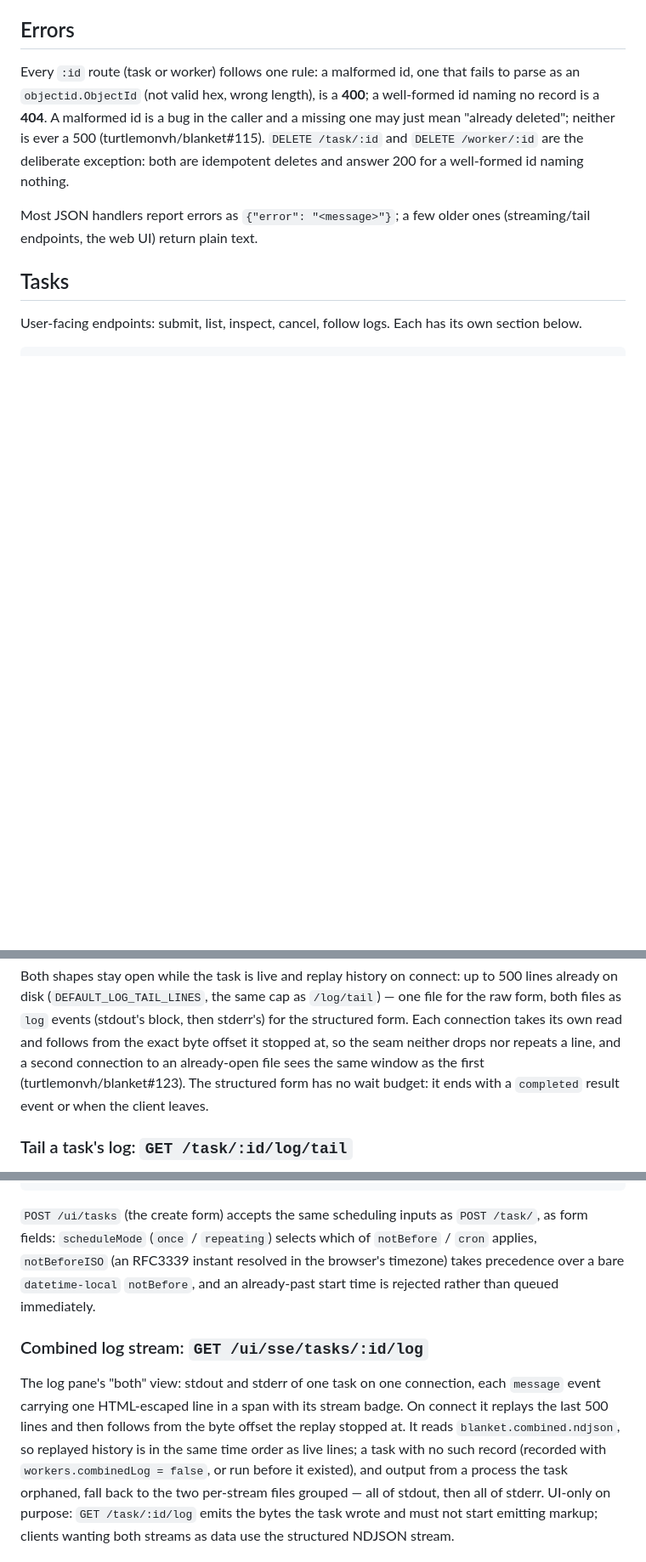
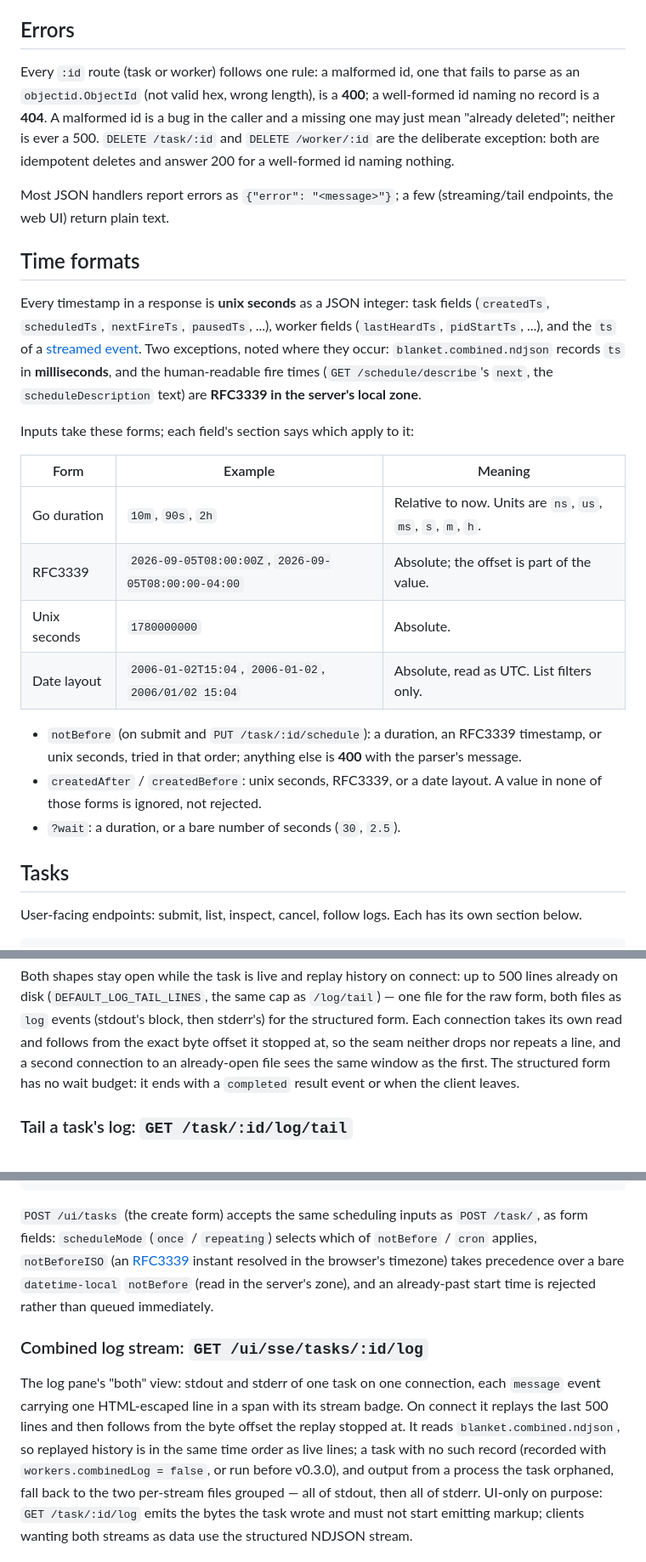
Before and after one commit to turtlemonvh/blanket, a Markdown page: docs/api.md, 3 parts joined by grey strips. Shown at 85% size. Rendered like a GitHub page; blank space fills up the shorter version.

```diff
--- a/docs/api.md
+++ b/docs/api.md
@@ -12,12 +12,39 @@ Every `:id` route (task or worker) follows one rule: a malformed id, one
 that fails to parse as an `objectid.ObjectId` (not valid hex, wrong
 length), is a **400**; a well-formed id naming no record is a **404**.
 A malformed id is a bug in the caller and a missing one may just mean
-"already deleted"; neither is ever a 500 (turtlemonvh/blanket#115). `DELETE /task/:id` and `DELETE /worker/:id`
-are the deliberate exception: both are idempotent deletes and answer 200
-for a well-formed id naming nothing.
+"already deleted"; neither is ever a 500. `DELETE /task/:id` and
+`DELETE /worker/:id` are the deliberate exception: both are idempotent
+deletes and answer 200 for a well-formed id naming nothing.
 
-Most JSON handlers report errors as `{"error": "<message>"}`; a few older
-ones (streaming/tail endpoints, the web UI) return plain text.
+Most JSON handlers report errors as `{"error": "<message>"}`; a few
+(streaming/tail endpoints, the web UI) return plain text.
+
+## Time formats
+
+Every timestamp in a response is **unix seconds** as a JSON integer:
+task fields (`createdTs`, `scheduledTs`, `nextFireTs`, `pausedTs`, ...),
+worker fields (`lastHeardTs`, `pidStartTs`, ...), and the `ts` of a
+[streamed event](#event-schema-state-log-result). Two exceptions, noted
+where they occur: `blanket.combined.ndjson` records `ts` in
+**milliseconds**, and the human-readable fire times (`GET
+/schedule/describe`'s `next`, the `scheduleDescription` text) are
+**RFC3339 in the server's local zone**.
+
+Inputs take these forms; each field's section says which apply to it:
+
+| Form | Example | Meaning |
+| ---- | ------- | ------- |
+| Go duration | `10m`, `90s`, `2h` | Relative to now. Units are `ns`, `us`, `ms`, `s`, `m`, `h`. |
+| RFC3339 | `2026-09-05T08:00:00Z`, `2026-09-05T08:00:00-04:00` | Absolute; the offset is part of the value. |
+| Unix seconds | `1780000000` | Absolute. |
+| Date layout | `2006-01-02T15:04`, `2006-01-02`, `2006/01/02 15:04` | Absolute, read as UTC. List filters only. |
+
+* `notBefore` (on submit and `PUT /task/:id/schedule`): a duration, an
+  RFC3339 timestamp, or unix seconds, tried in that order; anything else
+  is **400** with the parser's message.
+* `createdAfter` / `createdBefore`: unix seconds, RFC3339, or a date
+  layout. A value in none of those forms is ignored, not rejected.
+* `?wait`: a duration, or a bare number of seconds (`30`, `2.5`).
 
 ## Tasks
 
@@ -303,9 +331,9 @@ same cap as `/log/tail`) — one file for the raw form, both files as `log`
 events (stdout's block, then stderr's) for the structured form. Each
 connection takes its own read and follows from the exact byte offset it
 stopped at, so the seam neither drops nor repeats a line, and a second
-connection to an already-open file sees the same window as the first
-(turtlemonvh/blanket#123). The structured form has no wait budget: it
-ends with a `completed` result event or when the client leaves.
+connection to an already-open file sees the same window as the first.
+The structured form has no wait budget: it ends with a `completed`
+result event or when the client leaves.
 
 ### Tail a task's log: `GET /task/:id/log/tail`
 
@@ -790,10 +817,11 @@ GET /ui/partials/task-log?id=<task id>&stream=stdout|stderr|both
 
 `POST /ui/tasks` (the create form) accepts the same scheduling inputs as
 `POST /task/`, as form fields: `scheduleMode` (`once` / `repeating`)
-selects which of `notBefore` / `cron` applies, `notBeforeISO` (an RFC3339
-instant resolved in the browser's timezone) takes precedence over a bare
-`datetime-local` `notBefore`, and an already-past start time is rejected
-rather than queued immediately.
+selects which of `notBefore` / `cron` applies, `notBeforeISO` (an
+[RFC3339](#time-formats) instant resolved in the browser's timezone)
+takes precedence over a bare `datetime-local` `notBefore` (read in the
+server's zone), and an already-past start time is rejected rather than
+queued immediately.
 
 ### Combined log stream: `GET /ui/sse/tasks/:id/log`
 
@@ -803,7 +831,7 @@ with its stream badge. On connect it replays the last 500 lines and then
 follows from the byte offset the replay stopped at. It reads
 `blanket.combined.ndjson`, so replayed history is in the same time order
 as live lines; a task with no such record (recorded with
-`workers.combinedLog = false`, or run before it existed), and output from
+`workers.combinedLog = false`, or run before v0.3.0), and output from
 a process the task orphaned, fall back to the two per-stream files
 grouped — all of stdout, then all of stderr. UI-only on purpose:
 `GET /task/:id/log` emits the bytes the task wrote and must not start
```
Also changed, not shown: other parts of docs/api.md (+23 -23 lines), CHANGELOG.md (+19 -1 lines), docs/task_flow.md (+31 -32 lines).
